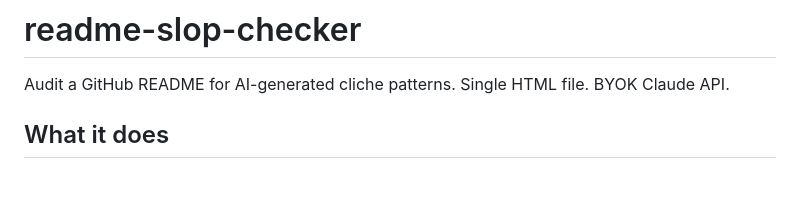
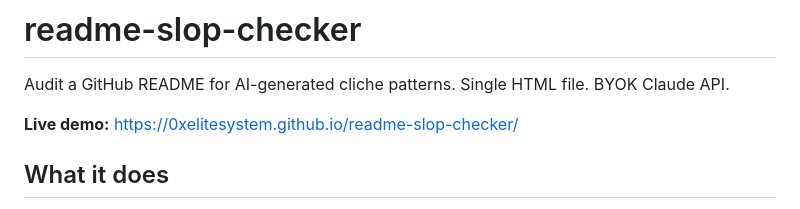
Before and after one commit to 0xelitesystem/readme-slop-checker, a Markdown page: README.md, the part around the change. Rendered like a GitHub page; blank space fills up the shorter version.

Commit message:
polish: strip dashes, add live demo link, self-host fonts

```diff
--- a/README.md
+++ b/README.md
@@ -1,6 +1,8 @@
 # readme-slop-checker
 
 Audit a GitHub README for AI-generated cliche patterns. Single HTML file. BYOK Claude API.
+
+**Live demo:** https://0xelitesystem.github.io/readme-slop-checker/
 
 ## What it does
 
```
